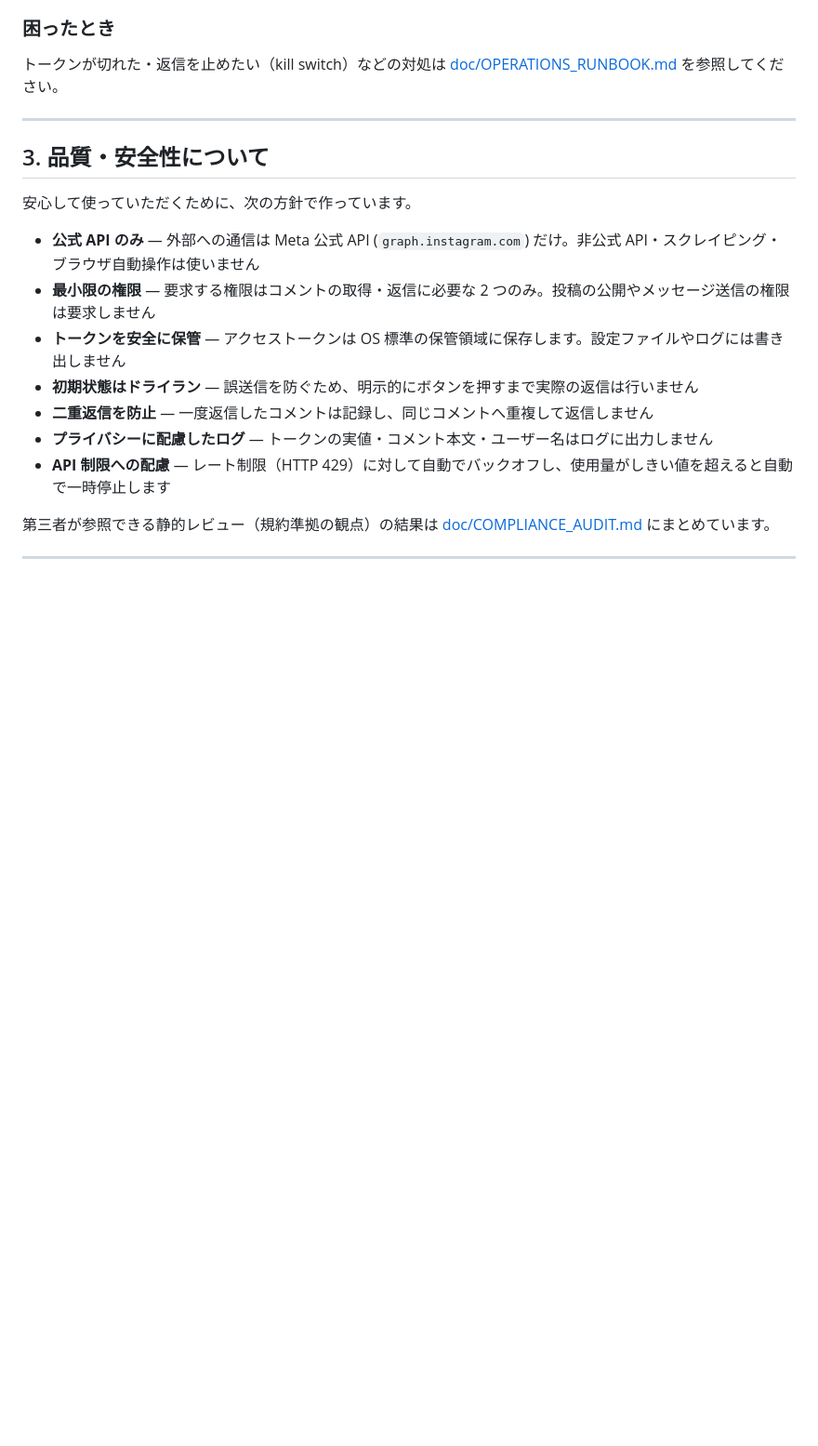
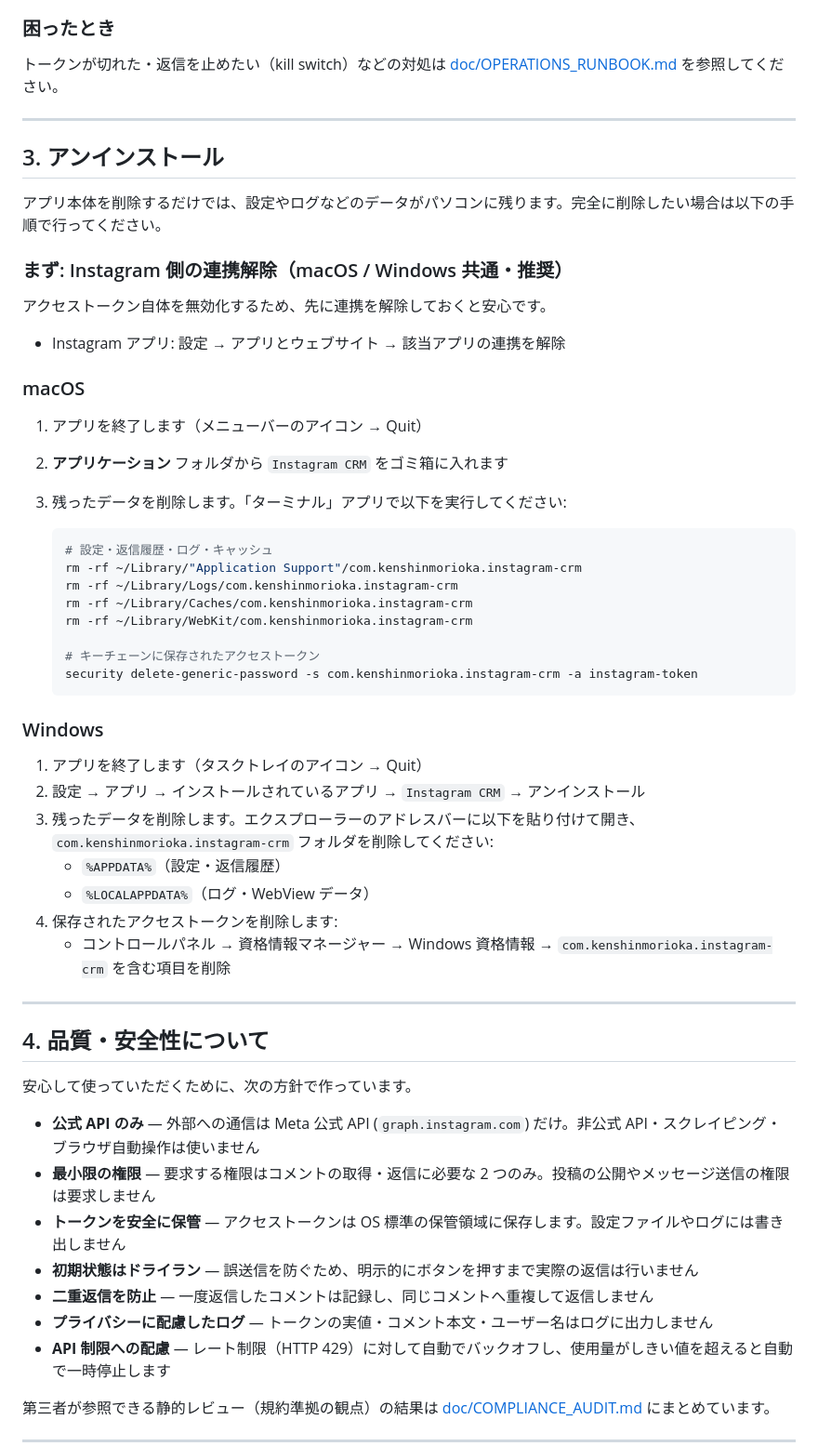
Before and after one commit to kenshin-morioka/instagram-crm, a Markdown page: README.md, the part around one of its changes. Shown at 93% size. GitHub-like rendering; blank space fills up the shorter version.

Commit message:
docs: READMEにアンインストール手順を追加
Co-Authored-By: Claude Opus 4.8 (1M context) <noreply@anthropic.com>

````diff
--- a/README.md
+++ b/README.md
@@ -84,7 +84,47 @@
 
 ---
 
-## 3. 品質・安全性について
+## 3. アンインストール
+
+アプリ本体を削除するだけでは、設定やログなどのデータがパソコンに残ります。完全に削除したい場合は以下の手順で行ってください。
+
+### まず: Instagram 側の連携解除（macOS / Windows 共通・推奨）
+
+アクセストークン自体を無効化するため、先に連携を解除しておくと安心です。
+
+- Instagram アプリ: 設定 → アプリとウェブサイト → 該当アプリの連携を解除
+
+### macOS
+
+1. アプリを終了します（メニューバーのアイコン → Quit）
+2. **アプリケーション** フォルダから `Instagram CRM` をゴミ箱に入れます
+3. 残ったデータを削除します。「ターミナル」アプリで以下を実行してください:
+
+   ```sh
+   # 設定・返信履歴・ログ・キャッシュ
+   rm -rf ~/Library/"Application Support"/com.kenshinmorioka.instagram-crm
+   rm -rf ~/Library/Logs/com.kenshinmorioka.instagram-crm
+   rm -rf ~/Library/Caches/com.kenshinmorioka.instagram-crm
+   rm -rf ~/Library/WebKit/com.kenshinmorioka.instagram-crm
+
+   # キーチェーンに保存されたアクセストークン
+   security delete-generic-password -s com.kenshinmorioka.instagram-crm -a instagram-token
+   ```
+
+### Windows
+
+1. アプリを終了します（タスクトレイのアイコン → Quit）
+2. 設定 → アプリ → インストールされているアプリ → `Instagram CRM` → アンインストール
+3. 残ったデータを削除します。エクスプローラーのアドレスバーに以下を貼り付けて開き、`com.kenshinmorioka.instagram-crm` フォルダを削除してください:
+   - `%APPDATA%`（設定・返信履歴）
+   - `%LOCALAPPDATA%`（ログ・WebView データ）
+4. 保存されたアクセストークンを削除します:
+   - コントロールパネル → 資格情報マネージャー → Windows 資格情報 →
+     `com.kenshinmorioka.instagram-crm` を含む項目を削除
+
+---
+
+## 4. 品質・安全性について
 
 安心して使っていただくために、次の方針で作っています。
 
````
Also changed, not shown: other parts of README.md (+2 -2 lines).
